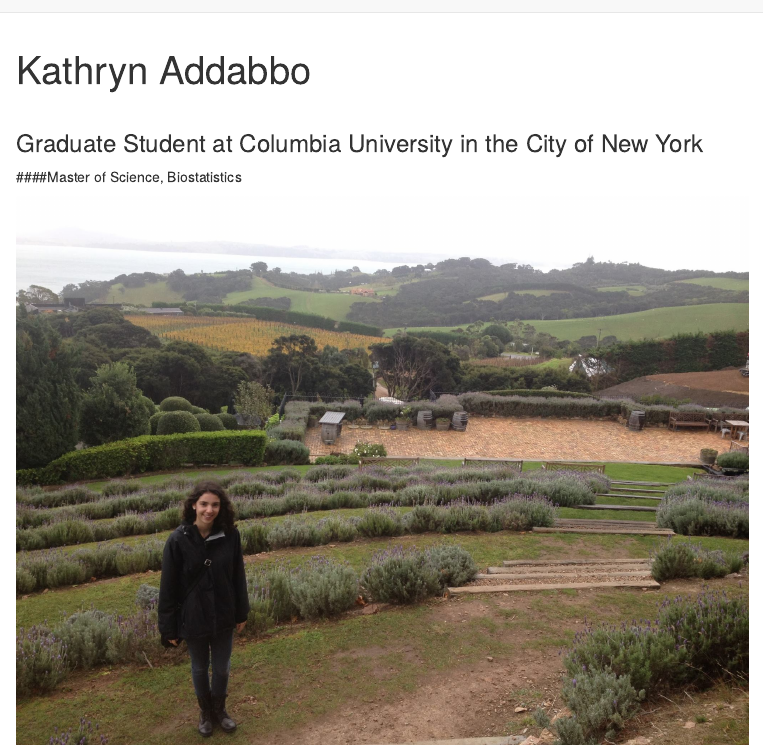
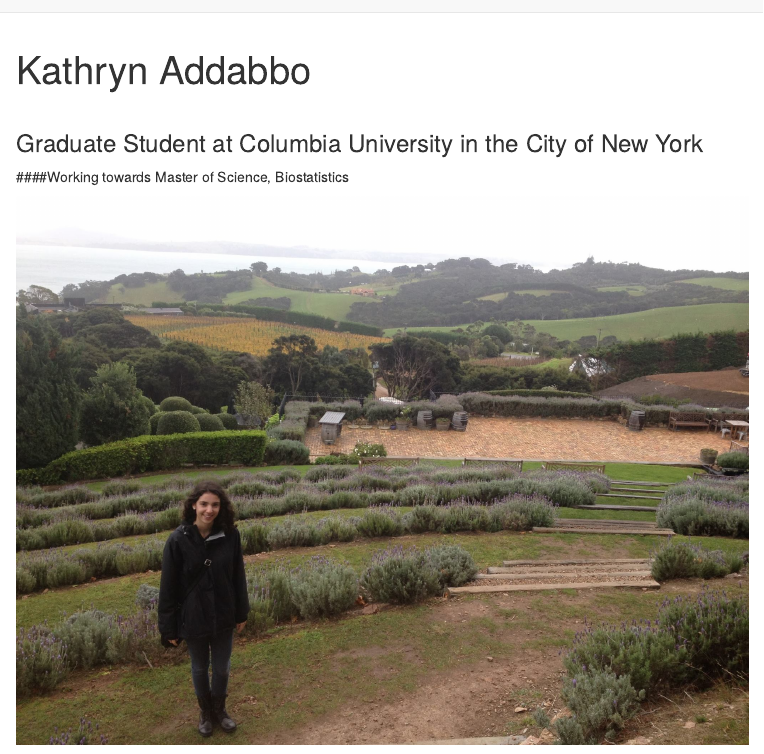
Before and after one commit to kaddabbo/kaddabbo.github.io, an R Markdown document (index.Rmd): the page in a window 1100 px wide, from its top. Rendered offline with R 4.5, knitr and Pandoc, with nearby package versions.

Commit message:
Updated information

```diff
--- a/index.Rmd
+++ b/index.Rmd
@@ -6,7 +6,7 @@ title: "Kathryn Addabbo"
 
 ### Graduate Student at Columbia University in the City of New York
 
-####Master of Science, Biostatistics
+####Working towards Master of Science, Biostatistics
 
 <img src="images/Capture_1.jpg" style="width:80%">
 
```
